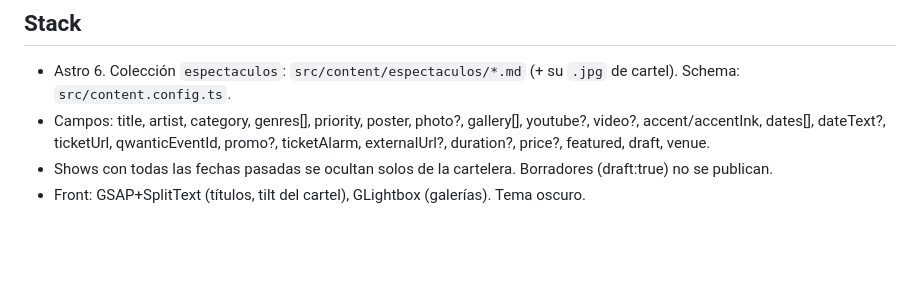
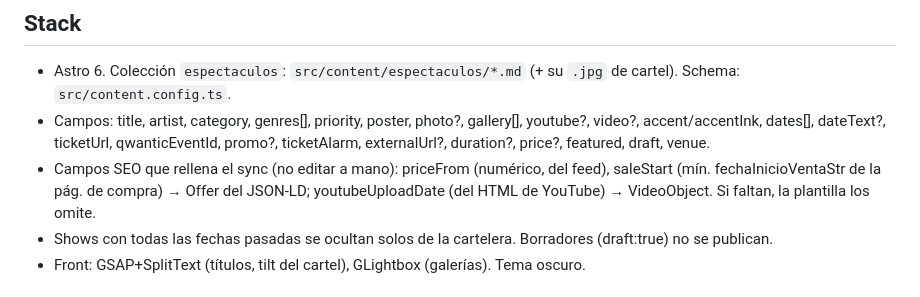
Before and after one commit to teatremuntaner/teatre-muntaner, a Markdown page: CLAUDE.md, the part around the change. GitHub-like rendering; blank space fills up the shorter version.

Commit message:
CLAUDE.md: documentar los campos SEO que rellena el sync (priceFrom, saleStart, youtubeUploadDate) [skip netlify]
Co-Authored-By: Claude Fable 5 <noreply@anthropic.com>

```diff
--- a/CLAUDE.md
+++ b/CLAUDE.md
@@ -14,6 +14,7 @@ Clon del sistema del Teatro Sofía (`C:\Users\carlo\dev\teatro-sofia`), adaptado
 ## Stack
 - Astro 6. Colección `espectaculos`: `src/content/espectaculos/*.md` (+ su `.jpg` de cartel). Schema: `src/content.config.ts`.
 - Campos: title, artist, category, genres[], priority, poster, photo?, gallery[], youtube?, video?, accent/accentInk, dates[], dateText?, ticketUrl, qwanticEventId, promo?, ticketAlarm, externalUrl?, duration?, price?, featured, draft, venue.
+- Campos SEO que rellena el sync (no editar a mano): priceFrom (numérico, del feed), saleStart (mín. fechaInicioVentaStr de la pág. de compra) → Offer del JSON-LD; youtubeUploadDate (del HTML de YouTube) → VideoObject. Si faltan, la plantilla los omite.
 - Shows con todas las fechas pasadas se ocultan solos de la cartelera. Borradores (draft:true) no se publican.
 - Front: GSAP+SplitText (títulos, tilt del cartel), GLightbox (galerías). Tema oscuro.
 
```
